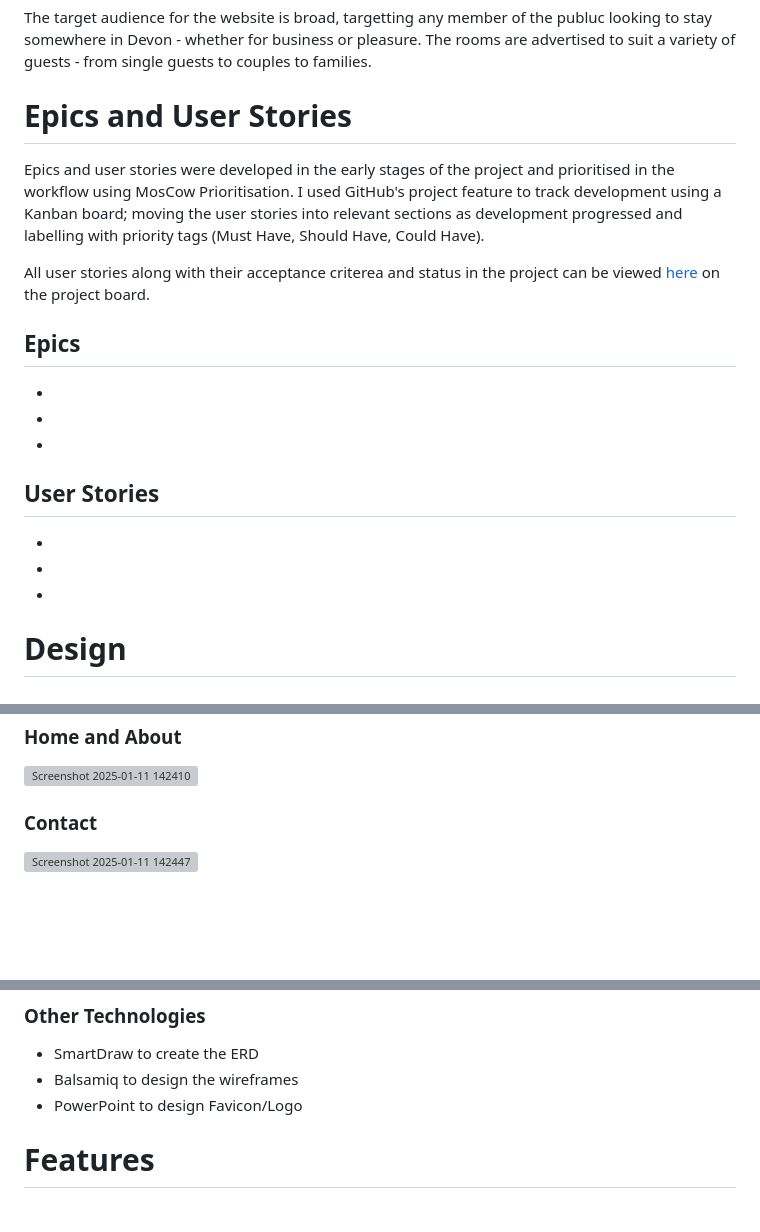
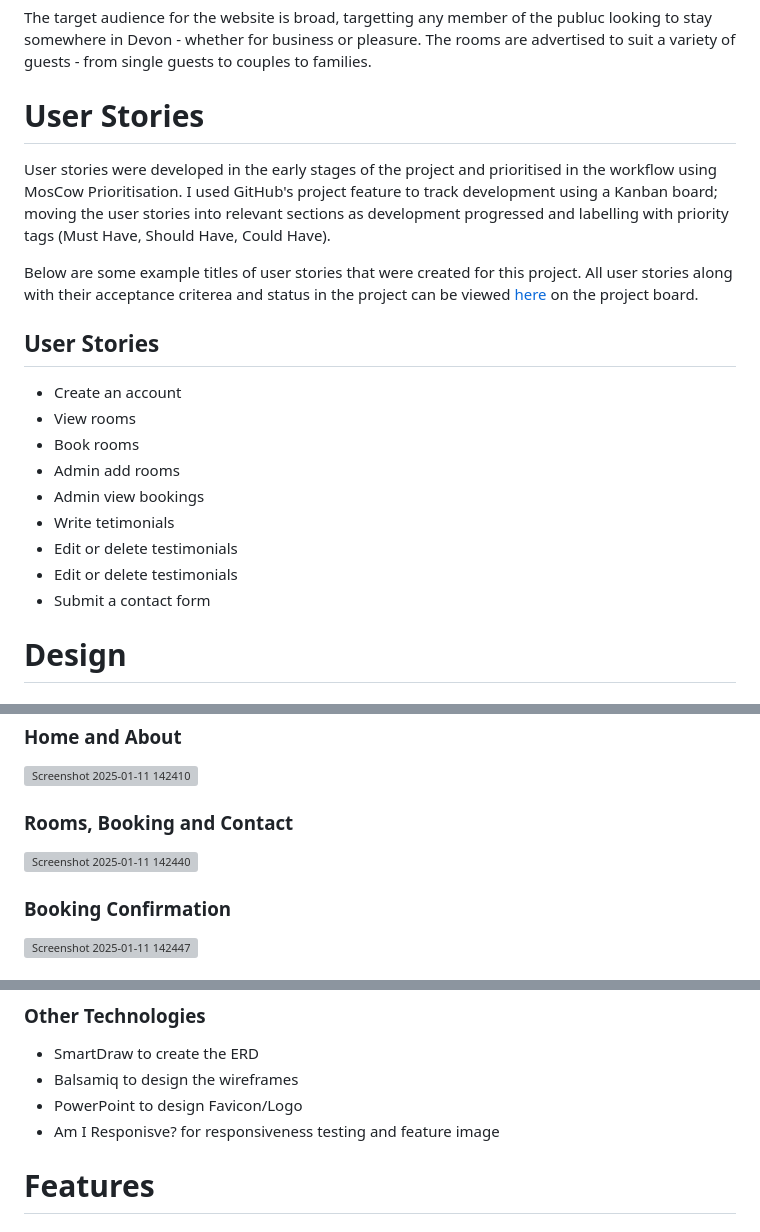
Before and after one commit to charlottedinsdale/Rooms-at-The-Castle, a Markdown page: README.md, 3 parts joined by grey strips. Rendered like a GitHub page; blank space fills up the shorter version; grey boxes are pictures that could not be loaded.

```diff
--- a/README.md
+++ b/README.md
@@ -17,21 +20,23 @@ Ensure that the user can create, edit, read and delete testimonials in order to
 
 The target audience for the website is broad, targetting any member of the publuc looking to stay somewhere in Devon - whether for business or pleasure. The rooms are advertised to suit a variety of guests - from single guests to couples to families.
 
-# Epics and User Stories
+# User Stories
 
-Epics and user stories were developed in the early stages of the project and prioritised in the workflow using MosCow Prioritisation. I used GitHub's project feature to track development using a Kanban board; moving the user stories into relevant sections as development progressed and labelling with priority tags (Must Have, Should Have, Could Have).
+User stories were developed in the early stages of the project and prioritised in the workflow using MosCow Prioritisation. I used GitHub's project feature to track development using a Kanban board; moving the user stories into relevant sections as development progressed and labelling with priority tags (Must Have, Should Have, Could Have).
 
+Below are some example titles of user stories that were created for this project.
 All user stories along with their acceptance criterea and status in the project can be viewed <a href="https://github.com/users/charlottedinsdale/projects/4/views/1" target="_blank">here</a> on the project board.
 
-## Epics
--
--
--
-
 ## User Stories
--
--
--
+- Create an account
+- View rooms
+- Book rooms
+- Admin add rooms
+- Admin view bookings
+- Write tetimonials
+- Edit or delete testimonials
+- Edit or delete testimonials
+- Submit a contact form
 
 # Design
 ## Look and Feel
@@ -69,5 +74,8 @@ Similarly to the ERD, wireframes were designed in the project ideation phase and
 ### Home and About
 ![Screenshot 2025-01-11 142410](https://github.com/user-attachments/assets/c169c814-5025-4db9-9bea-923053519812)
 
-### Contact
+### Rooms, Booking and Contact
+![Screenshot 2025-01-11 142440](https://github.com/user-attachments/assets/55024d74-254f-4a12-ba37-fc6d35d7b4da)
+
+### Booking Confirmation
 ![Screenshot 2025-01-11 142447](https://github.com/user-attachments/assets/4f94f9d4-f761-4b7a-b2f9-9492187dd813)
@@ -159,6 +164,7 @@ List taken from requirements.txt file in project.
 - SmartDraw to create the ERD
 - Balsamiq to design the wireframes
 - PowerPoint to design Favicon/Logo
+- Am I Responisve? for responsiveness testing and feature image
 
 # Features
 
```
Also changed, not shown: other parts of README.md (+3 -3 lines).
